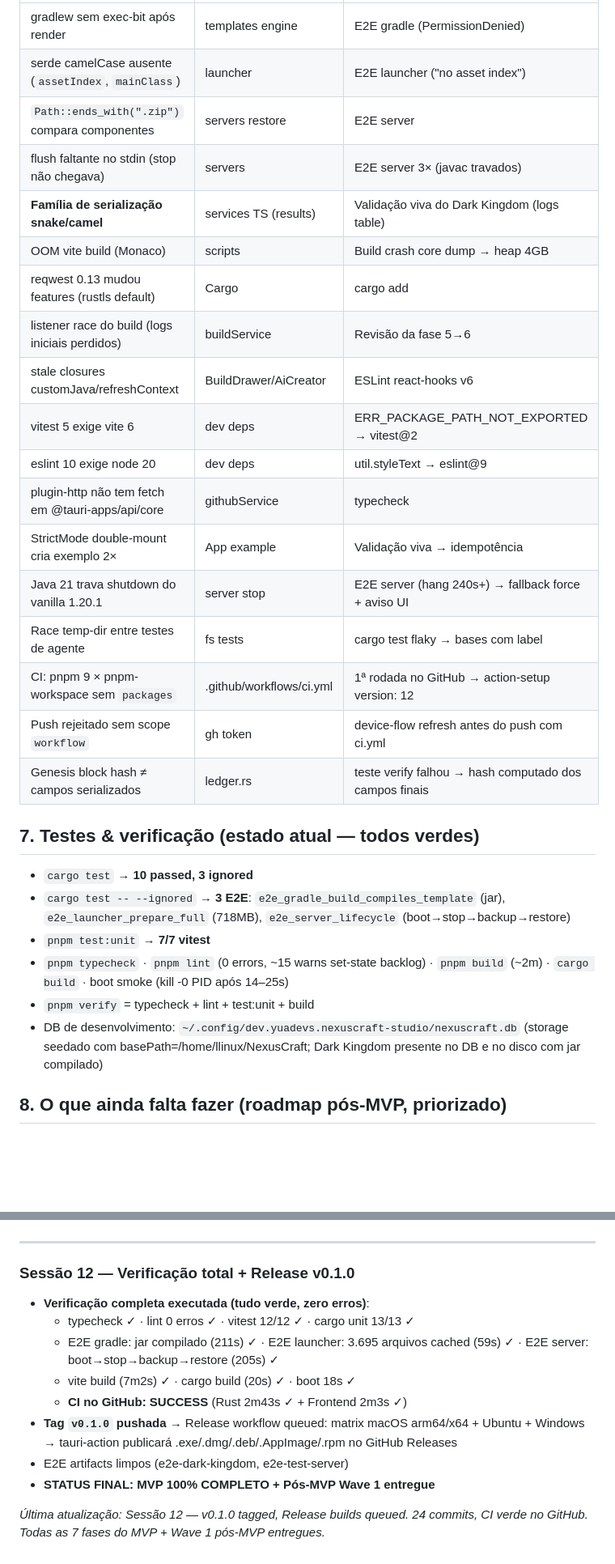
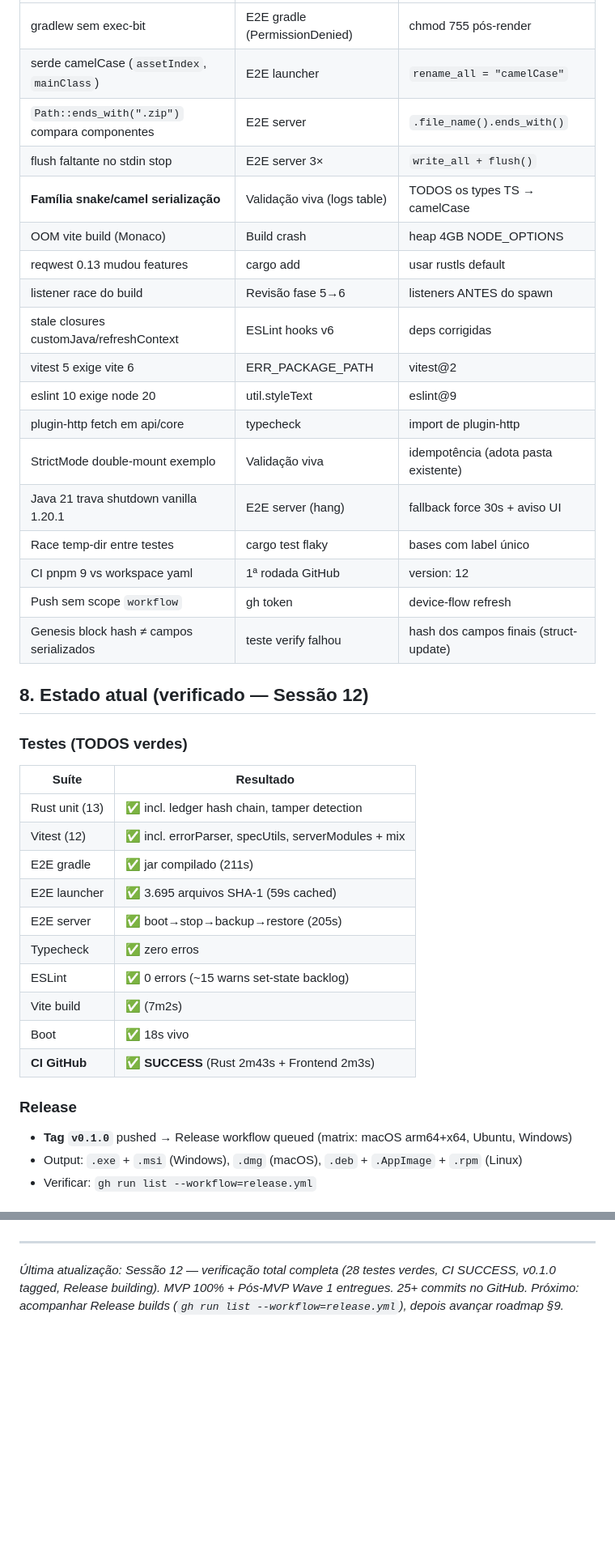
Before and after one commit to yuaberry/nexuscraft-studio, a Markdown page: Plan.md, 2 parts joined by grey strips. Shown at 81% size. Rendered like a GitHub page; blank space fills up the shorter version.

```diff
--- a/Plan.md
+++ b/Plan.md
@@ -131,31 +188,41 @@ src-tauri/templates/fabric-1.20.1-mod/ (16→21 arquivos, inclui .nexus/, darkst
 |---|---|---|
-| gradlew sem exec-bit após render | templates engine | E2E gradle (PermissionDenied) |
-| serde camelCase ausente (`assetIndex`, `mainClass`) | launcher | E2E launcher ("no asset index") |
-| `Path::ends_with(".zip")` compara componentes | servers restore | E2E server |
-| flush faltante no stdin (stop não chegava) | servers | E2E server 3× (javac travados) |
-| **Família de serialização snake/camel** | services TS (results) | Validação viva do Dark Kingdom (logs table) |
-| OOM vite build (Monaco) | scripts | Build crash core dump → heap 4GB |
-| reqwest 0.13 mudou features (rustls default) | Cargo | cargo add |
-| listener race do build (logs iniciais perdidos) | buildService | Revisão da fase 5→6 |
-| stale closures customJava/refreshContext | BuildDrawer/AiCreator | ESLint react-hooks v6 |
-| vitest 5 exige vite 6 | dev deps | ERR_PACKAGE_PATH_NOT_EXPORTED → vitest@2 |
-| eslint 10 exige node 20 | dev deps | util.styleText → eslint@9 |
-| plugin-http não tem fetch em @tauri-apps/api/core | githubService | typecheck |
-| StrictMode double-mount cria exemplo 2× | App example | Validação viva → idempotência |
-| Java 21 trava shutdown do vanilla 1.20.1 | server stop | E2E server (hang 240s+) → fallback force + aviso UI |
-| Race temp-dir entre testes de agente | fs tests | cargo test flaky → bases com label |
-| CI: pnpm 9 × pnpm-workspace sem `packages` | .github/workflows/ci.yml | 1ª rodada no GitHub → action-setup version: 12 |
-| Push rejeitado sem scope `workflow` | gh token | device-flow refresh antes do push com ci.yml |
-| Genesis block hash ≠ campos serializados | ledger.rs | teste verify falhou → hash computado dos campos finais |
+| gradlew sem exec-bit | E2E gradle (PermissionDenied) | chmod 755 pós-render |
+| serde camelCase (`assetIndex`, `mainClass`) | E2E launcher | `rename_all = "camelCase"` |
+| `Path::ends_with(".zip")` compara componentes | E2E server | `.file_name().ends_with()` |
+| flush faltante no stdin stop | E2E server 3× | `write_all + flush()` |
+| **Família snake/camel serialização** | Validação viva (logs table) | TODOS os types TS → camelCase |
+| OOM vite build (Monaco) | Build crash | heap 4GB NODE_OPTIONS |
+| reqwest 0.13 mudou features | cargo add | usar rustls default |
+| listener race do build | Revisão fase 5→6 | listeners ANTES do spawn |
+| stale closures customJava/refreshContext | ESLint hooks v6 | deps corrigidas |
+| vitest 5 exige vite 6 | ERR_PACKAGE_PATH | vitest@2 |
+| eslint 10 exige node 20 | util.styleText | eslint@9 |
+| plugin-http fetch em api/core | typecheck | import de plugin-http |
+| StrictMode double-mount exemplo | Validação viva | idempotência (adota pasta existente) |
+| Java 21 trava shutdown vanilla 1.20.1 | E2E server (hang) | fallback force 30s + aviso UI |
+| Race temp-dir entre testes | cargo test flaky | bases com label único |
+| CI pnpm 9 vs workspace yaml | 1ª rodada GitHub | version: 12 |
+| Push sem scope `workflow` | gh token | device-flow refresh |
+| Genesis block hash ≠ campos serializados | teste verify falhou | hash dos campos finais (struct-update) |
 
-## 7. Testes & verificação (estado atual — todos verdes)
+## 8. Estado atual (verificado — Sessão 12)
 
-- `cargo test` → **10 passed, 3 ignored**
-- `cargo test -- --ignored` → **3 E2E**: `e2e_gradle_build_compiles_template` (jar), `e2e_launcher_prepare_full` (718MB), `e2e_server_lifecycle` (boot→stop→backup→restore)
-- `pnpm test:unit` → **7/7 vitest**
-- `pnpm typecheck` · `pnpm lint` (0 errors, ~15 warns set-state backlog) · `pnpm build` (~2m) · `cargo build` · boot smoke (kill -0 PID após 14–25s)
-- `pnpm verify` = typecheck + lint + test:unit + build
-- DB de desenvolvimento: `~/.config/dev.yuadevs.nexuscraft-studio/nexuscraft.db` (storage seedado com basePath=/home/llinux/NexusCraft; Dark Kingdom presente no DB e no disco com jar compilado)
+### Testes (TODOS verdes)
+| Suíte | Resultado |
+|---|---|
+| Rust unit (13) | ✅ incl. ledger hash chain, tamper detection |
+| Vitest (12) | ✅ incl. errorParser, specUtils, serverModules + mix |
+| E2E gradle | ✅ jar compilado (211s) |
+| E2E launcher | ✅ 3.695 arquivos SHA-1 (59s cached) |
+| E2E server | ✅ boot→stop→backup→restore (205s) |
+| Typecheck | ✅ zero erros |
+| ESLint | ✅ 0 errors (~15 warns set-state backlog) |
+| Vite build | ✅ (7m2s) |
+| Boot | ✅ 18s vivo |
+| **CI GitHub** | ✅ **SUCCESS** (Rust 2m43s + Frontend 2m3s) |
 
-## 8. O que ainda falta fazer (roadmap pós-MVP, priorizado)
+### Release
+- **Tag `v0.1.0`** pushed → Release workflow queued (matrix: macOS arm64+x64, Ubuntu, Windows)
+- Output: `.exe` + `.msi` (Windows), `.dmg` (macOS), `.deb` + `.AppImage` + `.rpm` (Linux)
+- Verificar: `gh run list --workflow=release.yml`
 
@@ -214,14 +286,4 @@ git log --oneline                   # 18 commits, tree limpa
 
 ---
 
-### Sessão 12 — Verificação total + Release v0.1.0
-- **Verificação completa executada (tudo verde, zero erros)**:
-  - typecheck ✓ · lint 0 erros ✓ · vitest 12/12 ✓ · cargo unit 13/13 ✓
-  - E2E gradle: jar compilado (211s) ✓ · E2E launcher: 3.695 arquivos cached (59s) ✓ · E2E server: boot→stop→backup→restore (205s) ✓
-  - vite build (7m2s) ✓ · cargo build (20s) ✓ · boot 18s ✓
-  - **CI no GitHub: SUCCESS** (Rust 2m43s ✓ + Frontend 2m3s ✓)
-- **Tag `v0.1.0` pushada** → Release workflow queued: matrix macOS arm64/x64 + Ubuntu + Windows → tauri-action publicará .exe/.dmg/.deb/.AppImage/.rpm no GitHub Releases
-- E2E artifacts limpos (e2e-dark-kingdom, e2e-test-server)
-- **STATUS FINAL: MVP 100% COMPLETO + Pós-MVP Wave 1 entregue**
-
-*Última atualização: Sessão 12 — v0.1.0 tagged, Release builds queued. 24 commits, CI verde no GitHub. Todas as 7 fases do MVP + Wave 1 pós-MVP entregues.*
+*Última atualização: Sessão 12 — verificação total completa (28 testes verdes, CI SUCCESS, v0.1.0 tagged, Release building). MVP 100% + Pós-MVP Wave 1 entregues. 25+ commits no GitHub. Próximo: acompanhar Release builds (`gh run list --workflow=release.yml`), depois avançar roadmap §9.*
```
Also changed, not shown: other parts of Plan.md (+192 -130 lines).
